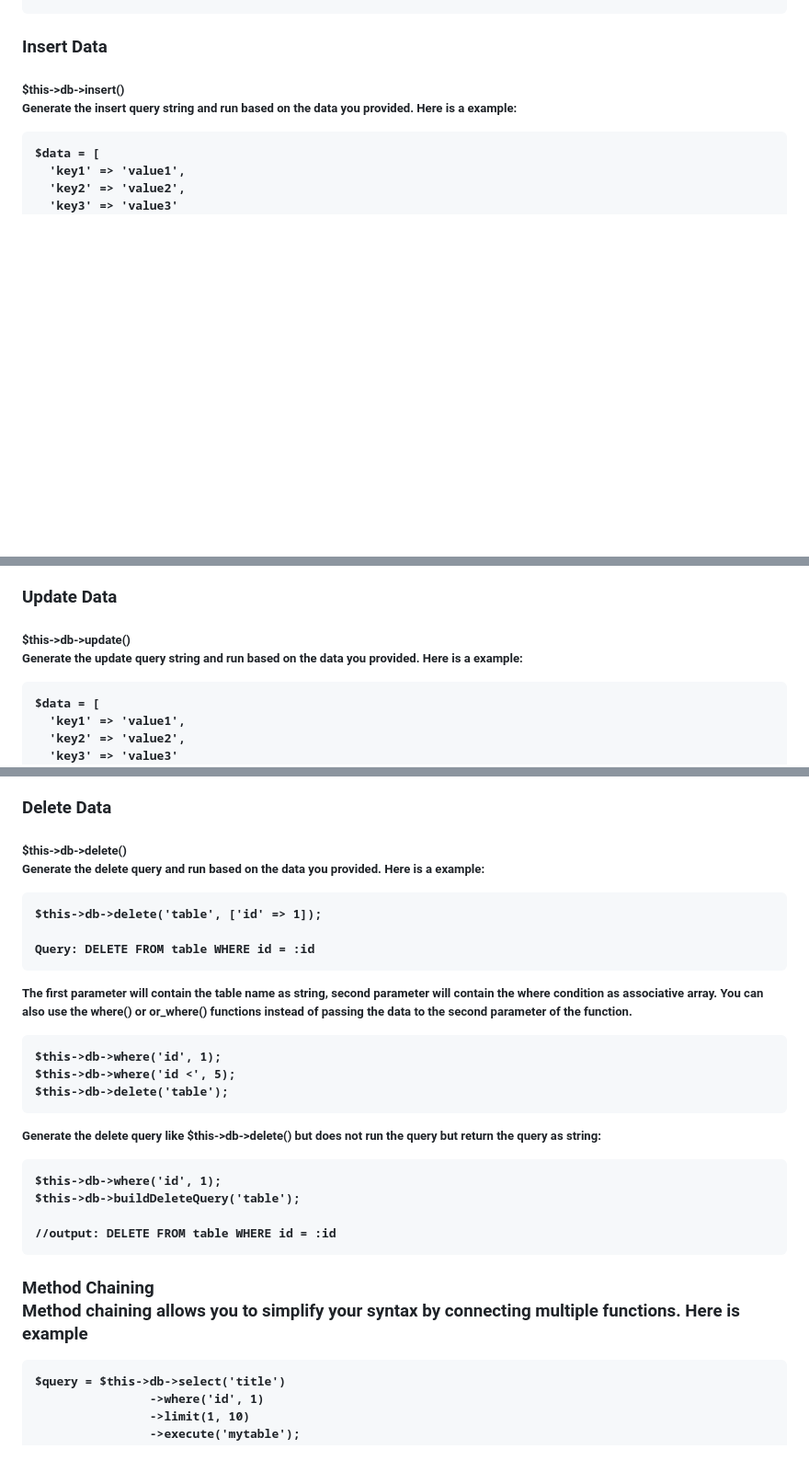
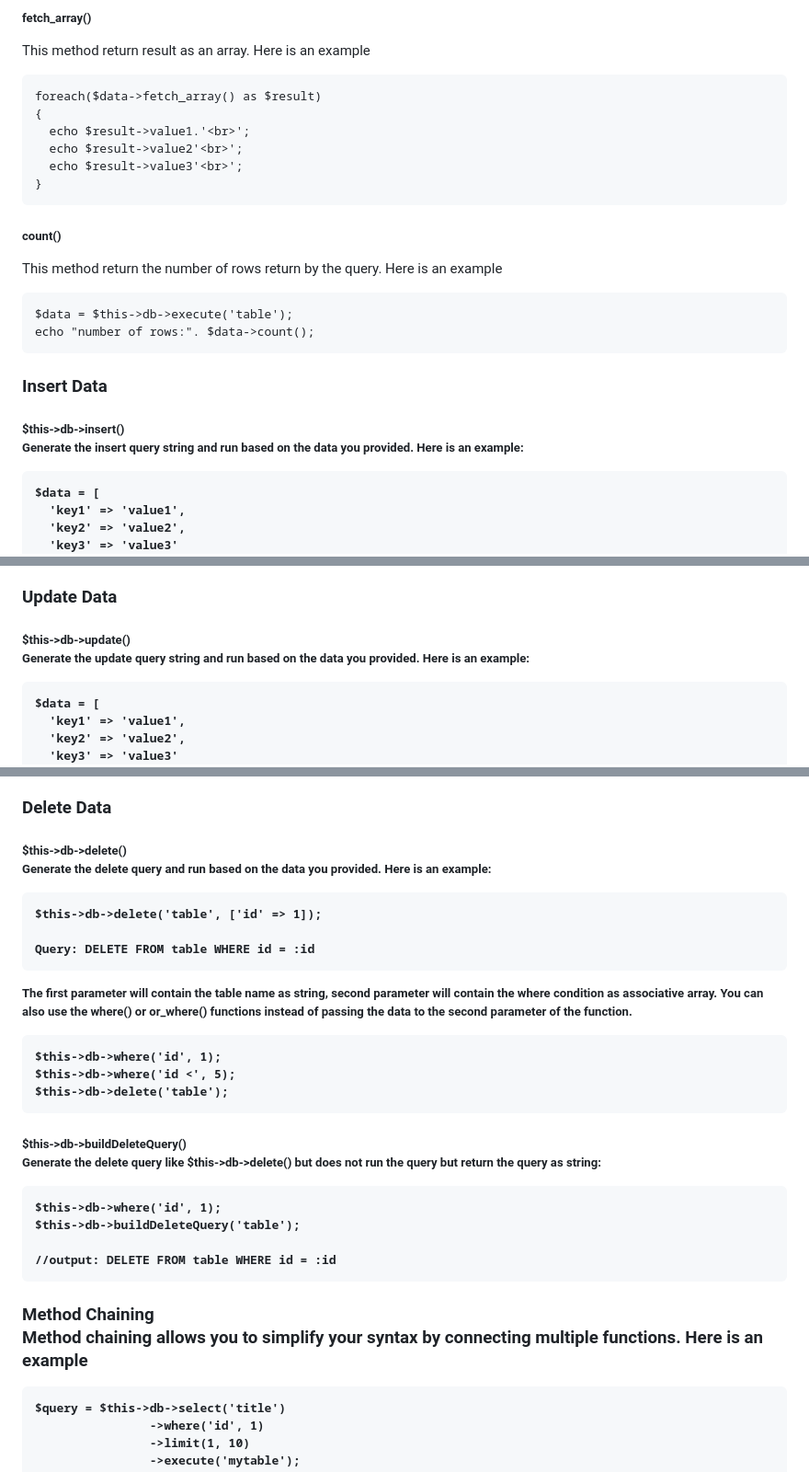
Before and after one commit to S4F4Y4T/PDO-query-hunter, a Markdown page: README.md, 3 parts joined by grey strips. Shown: that part at 92% size. GitHub-like rendering; blank space fills up the shorter version.

````diff
--- a/README.md
+++ b/README.md
@@ -41,10 +240,30 @@ $this->db->execute('table')
+<h5>fetch_array()</h5>
+
+<p>This method return result as an array. Here is an example</p>
+
+```
+foreach($data->fetch_array() as $result)
+{
+  echo $result->value1.'<br>';
+  echo $result->value2'<br>';
+  echo $result->value3'<br>';
+}
+```
+
+<h5>count()</h5>
+
+<p>This method return the number of rows return by the query. Here is an example</p>
+
+```
+$data = $this->db->execute('table');
+echo "number of rows:". $data->count();
 ```
 
 <h3>Insert Data</h4>
 
 <h5>$this->db->insert()</h6>
 
-<p>Generate the insert query string and run based on the data you provided. Here is a example:</p>
+<p>Generate the insert query string and run based on the data you provided. Here is an example:</p>
 
 ```
 $data = [
@@ -105,7 +324,7 @@ $this->db->insert('table', $data);
 
 <h5>$this->db->update()</h6>
 
-<p>Generate the update query string and run based on the data you provided. Here is a example:</p>
+<p>Generate the update query string and run based on the data you provided. Here is an example:</p>
 
 ```
 $data = [
@@ -154,7 +373,7 @@ $this->db->buildUpdateQuery('table', $data);
 
 <h5>$this->db->delete()</h6>
 
-<p>Generate the delete query and run based on the data you provided. Here is a example:</p>
+<p>Generate the delete query and run based on the data you provided. Here is an example:</p>
 
 ```
 $this->db->delete('table', ['id' => 1]);
@@ -170,6 +389,8 @@ $this->db->where('id <', 5);
 $this->db->delete('table');
 ```
 
+<h5>$this->db->buildDeleteQuery()</h6>
+
 <p>Generate the delete query like $this->db->delete() but does not run the query but return the query as string:</p>
 
 ```
@@ -181,7 +402,7 @@ $this->db->buildDeleteQuery('table');
 
 <h3>Method Chaining</h4>
 
-<p>Method chaining allows you to simplify your syntax by connecting multiple functions. Here is example</p>
+<p>Method chaining allows you to simplify your syntax by connecting multiple functions. Here is an example</p>
 
 ```
 $query = $this->db->select('title')
````
Also changed, not shown: other parts of README.md (+201 -2 lines).
